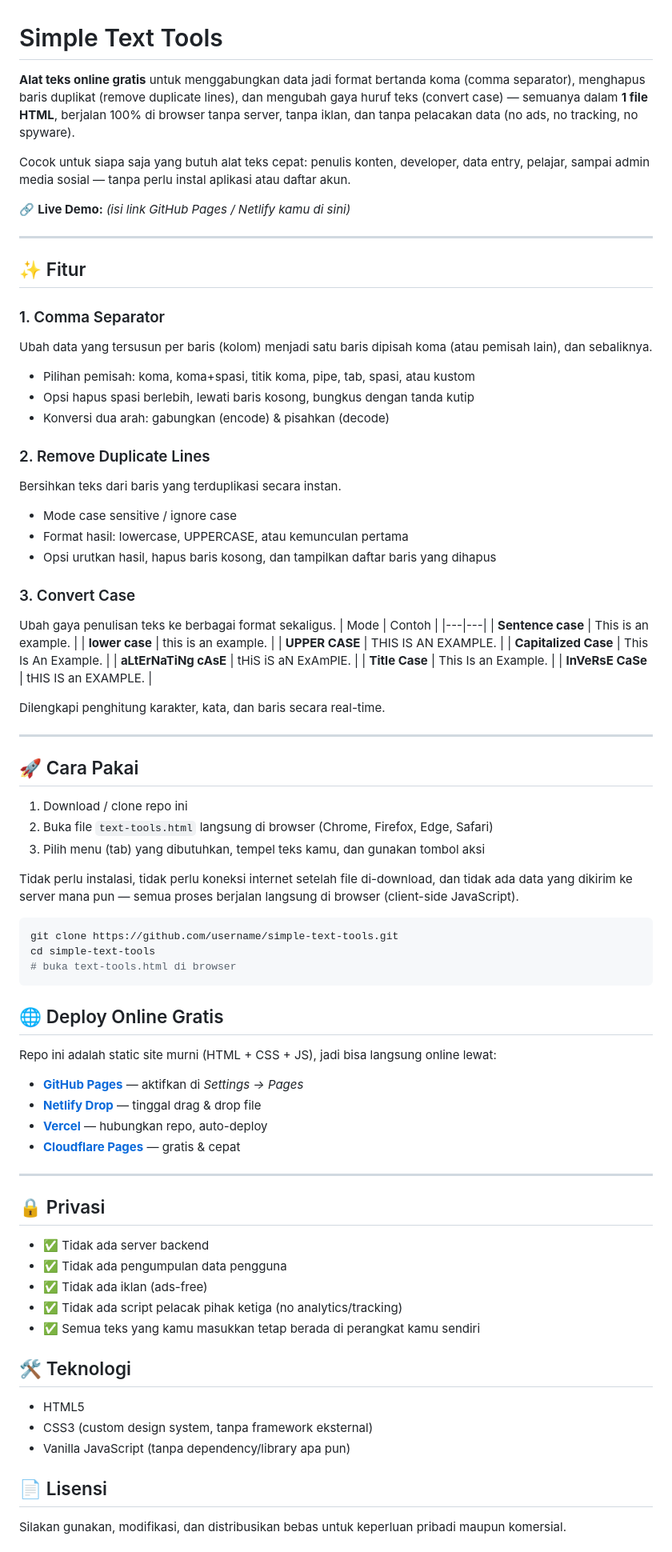
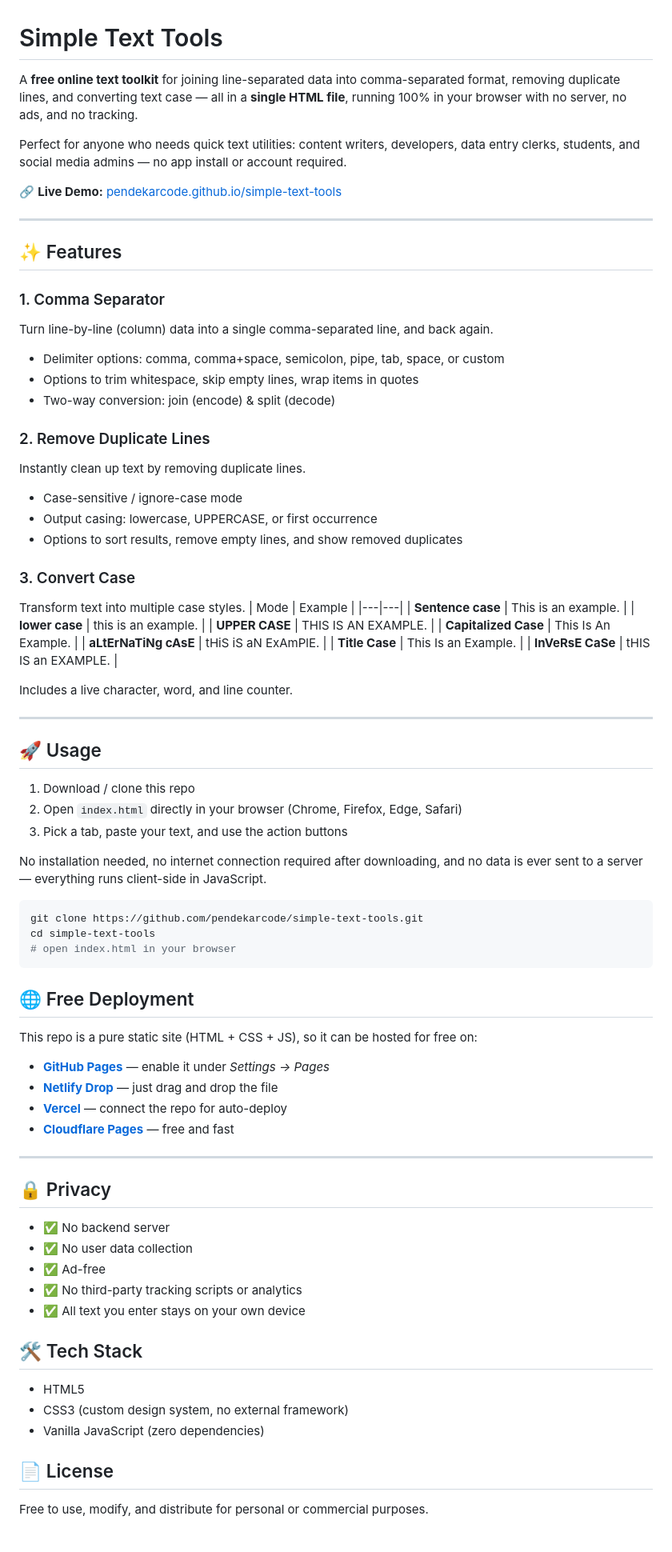
Before and after one commit to pendekarcode/simple-text-tools, a Markdown page: README.md, the part around one of its changes. Shown at 80% size. Drawn GitHub-style.

````diff
--- a/README.md
+++ b/README.md
@@ -1,30 +1,30 @@
 # Simple Text Tools
 
-**Alat teks online gratis** untuk menggabungkan data jadi format bertanda koma (comma separator), menghapus baris duplikat (remove duplicate lines), dan mengubah gaya huruf teks (convert case) — semuanya dalam **1 file HTML**, berjalan 100% di browser tanpa server, tanpa iklan, dan tanpa pelacakan data (no ads, no tracking, no spyware).
+A **free online text toolkit** for joining line-separated data into comma-separated format, removing duplicate lines, and converting text case — all in a **single HTML file**, running 100% in your browser with no server, no ads, and no tracking.
 
-Cocok untuk siapa saja yang butuh alat teks cepat: penulis konten, developer, data entry, pelajar, sampai admin media sosial — tanpa perlu instal aplikasi atau daftar akun.
+Perfect for anyone who needs quick text utilities: content writers, developers, data entry clerks, students, and social media admins — no app install or account required.
 
-🔗 **Live Demo:** _(isi link GitHub Pages / Netlify kamu di sini)_
+🔗 **Live Demo:** [pendekarcode.github.io/simple-text-tools](https://pendekarcode.github.io/simple-text-tools/)
 
 ---
 
-## ✨ Fitur
+## ✨ Features
 
 ### 1. Comma Separator
-Ubah data yang tersusun per baris (kolom) menjadi satu baris dipisah koma (atau pemisah lain), dan sebaliknya.
-- Pilihan pemisah: koma, koma+spasi, titik koma, pipe, tab, spasi, atau kustom
-- Opsi hapus spasi berlebih, lewati baris kosong, bungkus dengan tanda kutip
-- Konversi dua arah: gabungkan (encode) & pisahkan (decode)
+Turn line-by-line (column) data into a single comma-separated line, and back again.
+- Delimiter options: comma, comma+space, semicolon, pipe, tab, space, or custom
+- Options to trim whitespace, skip empty lines, wrap items in quotes
+- Two-way conversion: join (encode) & split (decode)
 
 ### 2. Remove Duplicate Lines
-Bersihkan teks dari baris yang terduplikasi secara instan.
-- Mode case sensitive / ignore case
-- Format hasil: lowercase, UPPERCASE, atau kemunculan pertama
-- Opsi urutkan hasil, hapus baris kosong, dan tampilkan daftar baris yang dihapus
+Instantly clean up text by removing duplicate lines.
+- Case-sensitive / ignore-case mode
+- Output casing: lowercase, UPPERCASE, or first occurrence
+- Options to sort results, remove empty lines, and show removed duplicates
 
 ### 3. Convert Case
-Ubah gaya penulisan teks ke berbagai format sekaligus.
-| Mode | Contoh |
+Transform text into multiple case styles.
+| Mode | Example |
 |---|---|
 | **Sentence case** | This is an example. |
 | **lower case** | this is an example. |
@@ -34,50 +34,50 @@ Ubah gaya penulisan teks ke berbagai format sekaligus.
 | **Title Case** | This Is an Example. |
 | **InVeRsE CaSe** | tHIS IS an EXAMPLE. |
 
-Dilengkapi penghitung karakter, kata, dan baris secara real-time.
+Includes a live character, word, and line counter.
 
 ---
 
-## 🚀 Cara Pakai
+## 🚀 Usage
 
-1. Download / clone repo ini
-2. Buka file `text-tools.html` langsung di browser (Chrome, Firefox, Edge, Safari)
-3. Pilih menu (tab) yang dibutuhkan, tempel teks kamu, dan gunakan tombol aksi
+1. Download / clone this repo
+2. Open `index.html` directly in your browser (Chrome, Firefox, Edge, Safari)
+3. Pick a tab, paste your text, and use the action buttons
 
-Tidak perlu instalasi, tidak perlu koneksi internet setelah file di-download, dan tidak ada data yang dikirim ke server mana pun — semua proses berjalan langsung di browser (client-side JavaScript).
+No installation needed, no internet connection required after downloading, and no data is ever sent to a server — everything runs client-side in JavaScript.
 
 ```bash
-git clone https://github.com/username/simple-text-tools.git
+git clone https://github.com/pendekarcode/simple-text-tools.git
 cd simple-text-tools
-# buka text-tools.html di browser
+# open index.html in your browser
 ```
 
-## 🌐 Deploy Online Gratis
+## 🌐 Free Deployment
 
-Repo ini adalah static site murni (HTML + CSS + JS), jadi bisa langsung online lewat:
+This repo is a pure static site (HTML + CSS + JS), so it can be hosted for free on:
 
-- **[GitHub Pages](https://pages.github.com/)** — aktifkan di *Settings → Pages*
-- **[Netlify Drop](https://app.netlify.com/drop)** — tinggal drag & drop file
-- **[Vercel](https://vercel.com/)** — hubungkan repo, auto-deploy
-- **[Cloudflare Pages](https://pages.cloudflare.com/)** — gratis & cepat
+- **[GitHub Pages](https://pages.github.com/)** — enable it under *Settings → Pages*
+- **[Netlify Drop](https://app.netlify.com/drop)** — just drag and drop the file
+- **[Vercel](https://vercel.com/)** — connect the repo for auto-deploy
+- **[Cloudflare Pages](https://pages.cloudflare.com/)** — free and fast
 
 ---
 
-## 🔒 Privasi
+## 🔒 Privacy
 
-- ✅ Tidak ada server backend
-- ✅ Tidak ada pengumpulan data pengguna
-- ✅ Tidak ada iklan (ads-free)
-- ✅ Tidak ada script pelacak pihak ketiga (no analytics/tracking)
-- ✅ Semua teks yang kamu masukkan tetap berada di perangkat kamu sendiri
+- ✅ No backend server
+- ✅ No user data collection
+- ✅ Ad-free
+- ✅ No third-party tracking scripts or analytics
+- ✅ All text you enter stays on your own device
 
-## 🛠️ Teknologi
+## 🛠️ Tech Stack
 
 - HTML5
-- CSS3 (custom design system, tanpa framework eksternal)
-- Vanilla JavaScript (tanpa dependency/library apa pun)
+- CSS3 (custom design system, no external framework)
+- Vanilla JavaScript (zero dependencies)
 
-## 📄 Lisensi
+## 📄 License
 
-Silakan gunakan, modifikasi, dan distribusikan bebas untuk keperluan pribadi maupun komersial.
+Free to use, modify, and distribute for personal or commercial purposes.
 
````
Also changed, not shown: other parts of README.md (+3 -3 lines).
